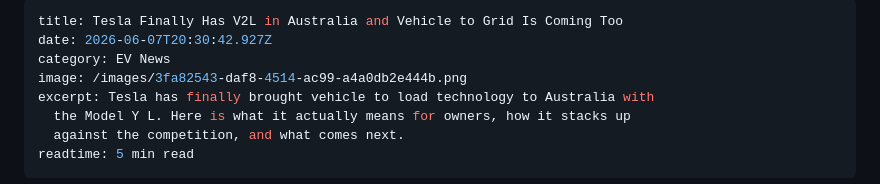
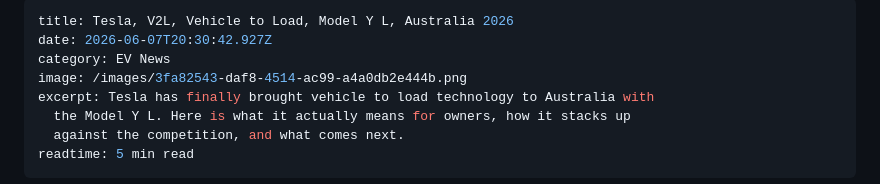
Before and after one commit to padih4-hub/evclear, a Markdown page: static/posts/2026-06-07-tesla-finally-has-v2l-in-australia-and-vehicle-to-grid-is-coming-too.md, the part around the change. Drawn GitHub-style.

Commit message:
Update Blog Posts “2026-06-07-tesla-finally-has-v2l-in-australia-and-vehicle-to-grid-is-coming-too”

```diff
--- a/static/posts/2026-06-07-tesla-finally-has-v2l-in-australia-and-vehicle-to-grid-is-coming-too.md
+++ b/static/posts/2026-06-07-tesla-finally-has-v2l-in-australia-and-vehicle-to-grid-is-coming-too.md
@@ -1,5 +1,5 @@
 ---
-title: Tesla Finally Has V2L in Australia and Vehicle to Grid Is Coming Too
+title: Tesla, V2L, Vehicle to Load, Model Y L, Australia 2026
 date: 2026-06-07T20:30:42.927Z
 category: EV News
 image: /images/3fa82543-daf8-4514-ac99-a4a0db2e444b.png
```
